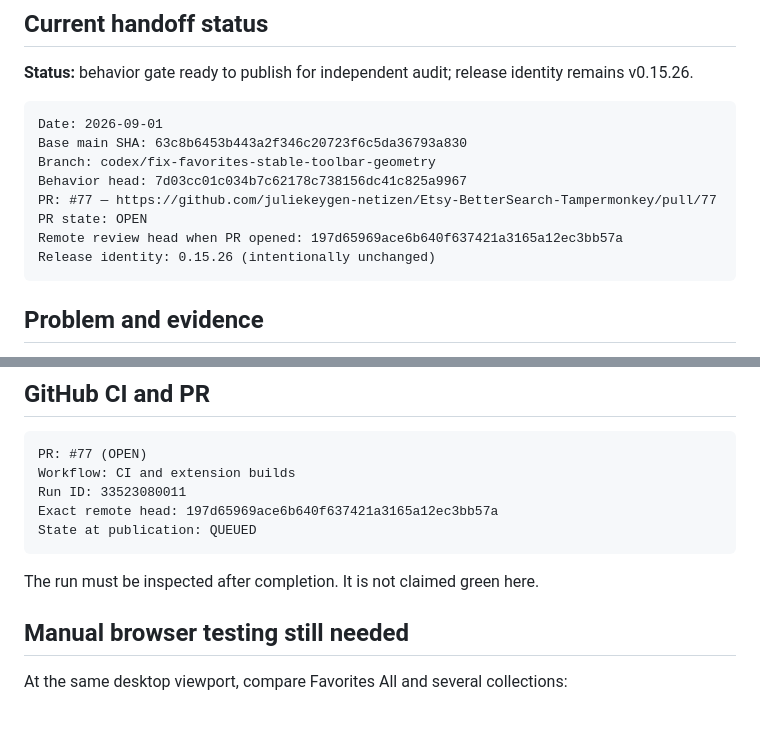
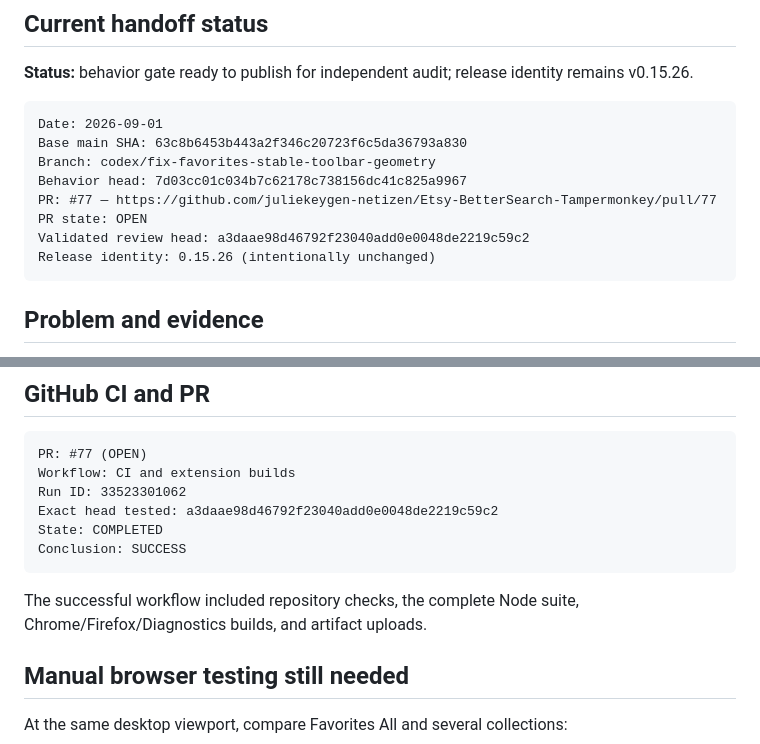
Before and after one commit to juliekeygen-netizen/Etsy-BetterSearch-Tampermonkey, a Markdown page: CODEX_HANDOFF.md, 2 parts joined by grey strips. GitHub-like rendering; blank space fills up the shorter version.

Commit message:
docs: record toolbar CI success

````diff
--- a/CODEX_HANDOFF.md
+++ b/CODEX_HANDOFF.md
@@ -12,7 +12,7 @@ Branch: codex/fix-favorites-stable-toolbar-geometry
 Behavior head: 7d03cc01c034b7c62178c738156dc41c825a9967
 PR: #77 — https://github.com/juliekeygen-netizen/Etsy-BetterSearch-Tampermonkey/pull/77
 PR state: OPEN
-Remote review head when PR opened: 197d65969ace6b640f637421a3165a12ec3bb57a
+Validated review head: a3daae98d46792f23040add0e0048de2219c59c2
 Release identity: 0.15.26 (intentionally unchanged)
 ```
 
@@ -104,12 +104,14 @@ Diagnostics Chrome builds separately at its independent 0.2.9 identity.
 ```text
 PR: #77 (OPEN)
 Workflow: CI and extension builds
-Run ID: 33523080011
-Exact remote head: 197d65969ace6b640f637421a3165a12ec3bb57a
-State at publication: QUEUED
+Run ID: 33523301062
+Exact head tested: a3daae98d46792f23040add0e0048de2219c59c2
+State: COMPLETED
+Conclusion: SUCCESS
 ```
 
-The run must be inspected after completion. It is not claimed green here.
+The successful workflow included repository checks, the complete Node suite,
+Chrome/Firefox/Diagnostics builds, and artifact uploads.
 
 ## Manual browser testing still needed
 
````
